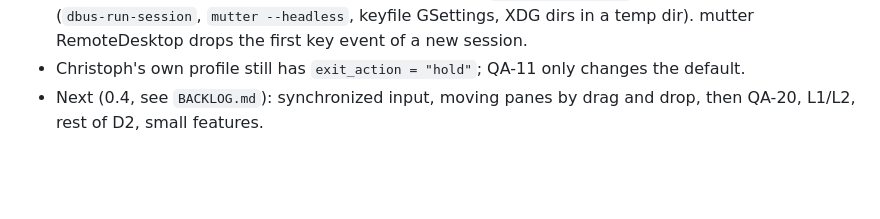
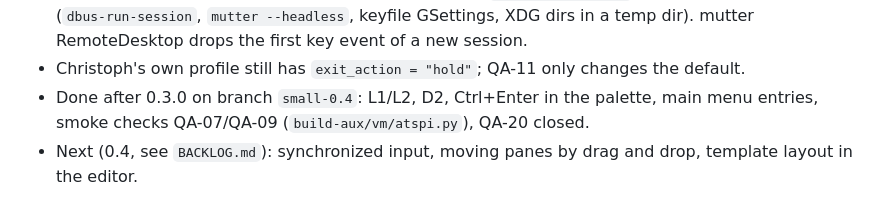
Before and after one commit to linuxundich/parkett, a Markdown page: CLAUDE.md, the part around the change. Rendered like a GitHub page; blank space fills up the shorter version.

```diff
--- a/CLAUDE.md
+++ b/CLAUDE.md
@@ -55,5 +55,7 @@ Run `build-aux/ci.sh` before every commit. App unit tests must not call GTK func
   session (`dbus-run-session`, `mutter --headless`, keyfile GSettings, XDG dirs in a temp dir).
   mutter RemoteDesktop drops the first key event of a new session.
 - Christoph's own profile still has `exit_action = "hold"`; QA-11 only changes the default.
-- Next (0.4, see `BACKLOG.md`): synchronized input, moving panes by drag and drop, then QA-20,
-  L1/L2, rest of D2, small features.
+- Done after 0.3.0 on branch `small-0.4`: L1/L2, D2, Ctrl+Enter in the palette, main menu
+  entries, smoke checks QA-07/QA-09 (`build-aux/vm/atspi.py`), QA-20 closed.
+- Next (0.4, see `BACKLOG.md`): synchronized input, moving panes by drag and drop, template
+  layout in the editor.
```
Also changed, not shown: docs/USAGE.md (+3 -1 lines).
